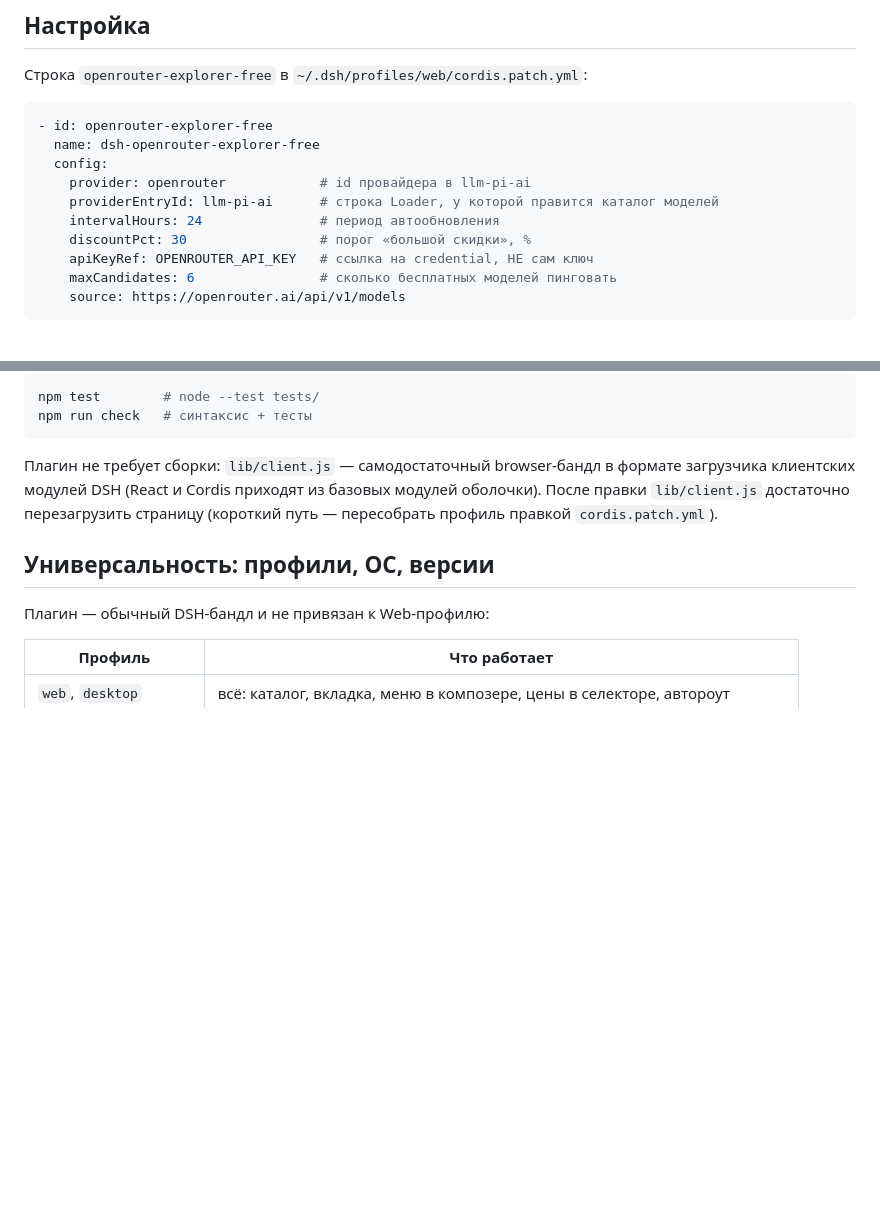
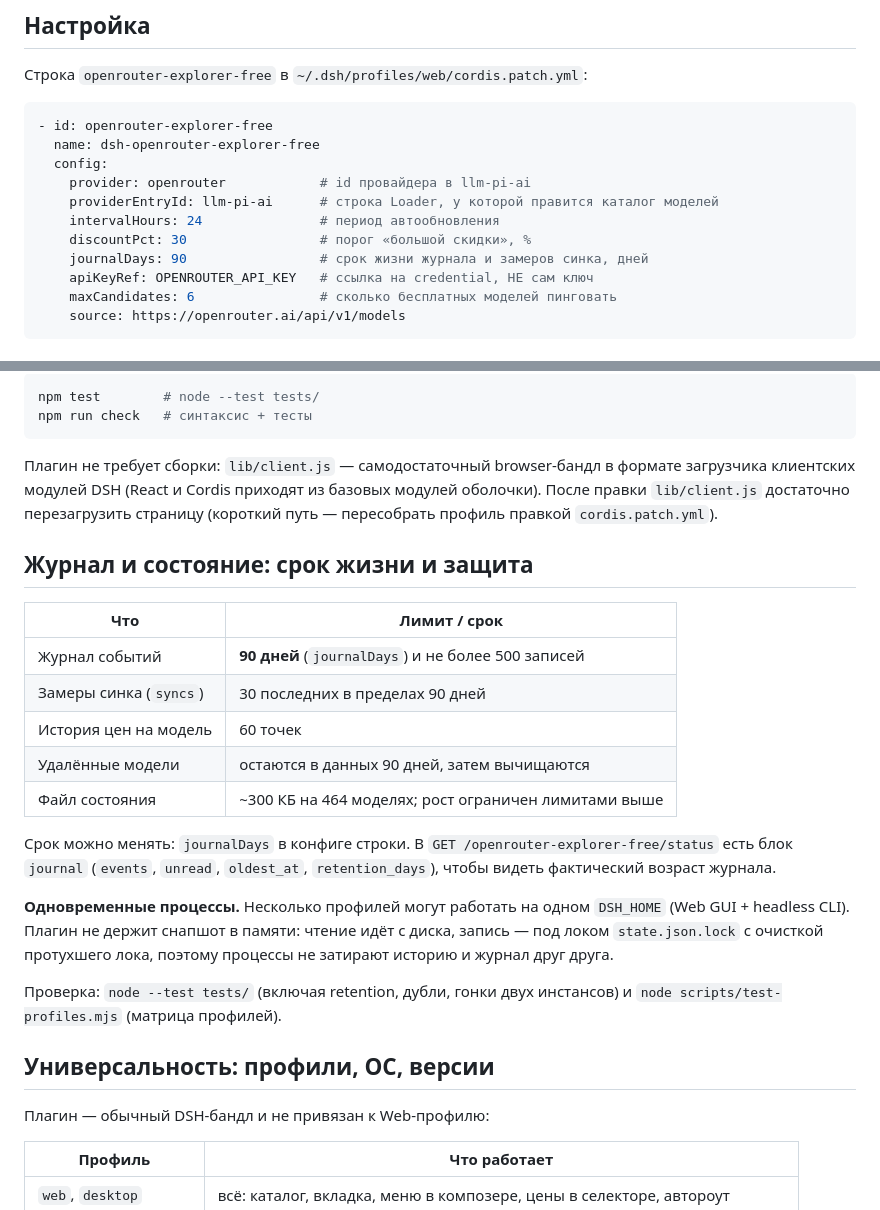
Before and after one commit to lidgen360/dsh-openrouter-explorer-free, a Markdown page: README.md, 2 parts joined by grey strips. Rendered like a GitHub page; blank space fills up the shorter version.

Commit message:
fix: journal retention window, cross-process state lock, expiry de-dup after eviction

```diff
--- a/README.md
+++ b/README.md
@@ -56,6 +56,7 @@ dsh plugin --profile web remove dsh-openrouter-explorer-free
     providerEntryId: llm-pi-ai      # строка Loader, у которой правится каталог моделей
     intervalHours: 24               # период автообновления
     discountPct: 30                 # порог «большой скидки», %
+    journalDays: 90                 # срок жизни журнала и замеров синка, дней
     apiKeyRef: OPENROUTER_API_KEY   # ссылка на credential, НЕ сам ключ
     maxCandidates: 6                # сколько бесплатных моделей пинговать
     source: https://openrouter.ai/api/v1/models
@@ -115,6 +116,26 @@ npm run check   # синтаксис + тесты
 модулей DSH (React и Cordis приходят из базовых модулей оболочки). После правки `lib/client.js` достаточно
 перезагрузить страницу (короткий путь — пересобрать профиль правкой `cordis.patch.yml`).
 
+## Журнал и состояние: срок жизни и защита
+
+| Что | Лимит / срок |
+|---|---|
+| Журнал событий | **90 дней** (`journalDays`) и не более 500 записей |
+| Замеры синка (`syncs`) | 30 последних в пределах 90 дней |
+| История цен на модель | 60 точек |
+| Удалённые модели | остаются в данных 90 дней, затем вычищаются |
+| Файл состояния | ~300 КБ на 464 моделях; рост ограничен лимитами выше |
+
+Срок можно менять: `journalDays` в конфиге строки. В `GET /openrouter-explorer-free/status` есть блок
+`journal` (`events`, `unread`, `oldest_at`, `retention_days`), чтобы видеть фактический возраст журнала.
+
+**Одновременные процессы.** Несколько профилей могут работать на одном `DSH_HOME` (Web GUI + headless CLI).
+Плагин не держит снапшот в памяти: чтение идёт с диска, запись — под локом `state.json.lock` с очисткой
+протухшего лока, поэтому процессы не затирают историю и журнал друг друга.
+
+Проверка: `node --test tests/` (включая retention, дубли, гонки двух инстансов) и
+`node scripts/test-profiles.mjs` (матрица профилей).
+
 ## Универсальность: профили, ОС, версии
 
 Плагин — обычный DSH-бандл и не привязан к Web-профилю:
```
Also changed, not shown: CHANGELOG.md (+19 -0 lines), docs/menu-en.jpg (added), 6 other files.
